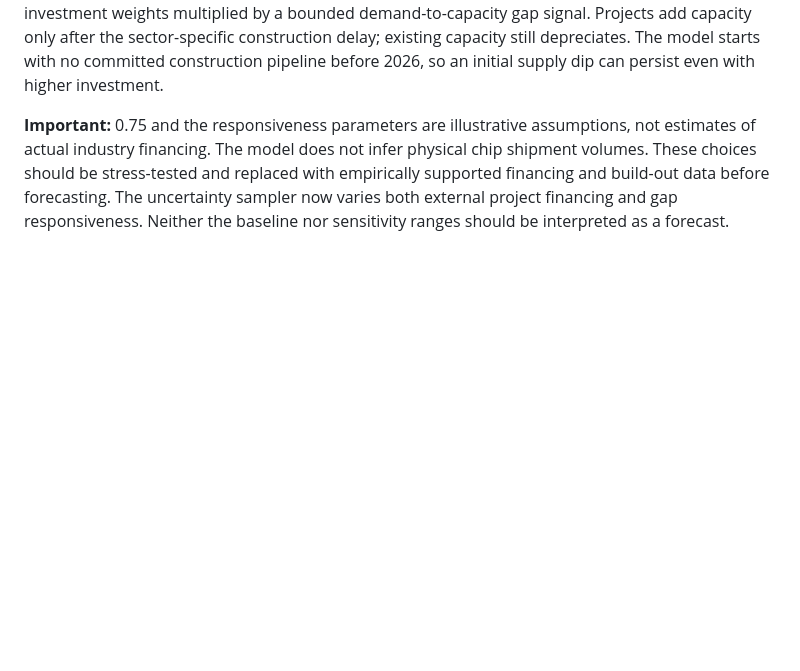
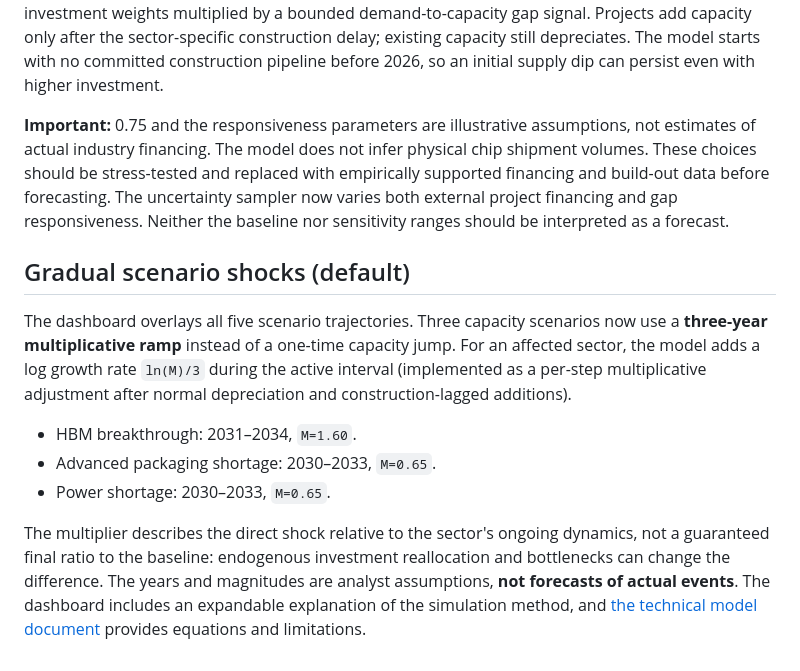
Before and after one commit to ifrvn/ai-semiconductor-feedback, a Markdown page: site/README.md, the part around the change. Drawn GitHub-style; blank space fills up the shorter version.

Commit message:
Document default gradual shocks and dashboard methodology panel

```diff
--- a/site/README.md
+++ b/site/README.md
@@ -45,3 +45,13 @@ The four-sector simulation separates **internal investment** (`investment_fracti
 Each period, investment is allocated across wafer, HBM, packaging and power using baseline investment weights multiplied by a bounded demand-to-capacity gap signal. Projects add capacity only after the sector-specific construction delay; existing capacity still depreciates. The model starts with no committed construction pipeline before 2026, so an initial supply dip can persist even with higher investment.
 
 **Important:** 0.75 and the responsiveness parameters are illustrative assumptions, not estimates of actual industry financing. The model does not infer physical chip shipment volumes. These choices should be stress-tested and replaced with empirically supported financing and build-out data before forecasting. The uncertainty sampler now varies both external project financing and gap responsiveness. Neither the baseline nor sensitivity ranges should be interpreted as a forecast.
+
+## Gradual scenario shocks (default)
+
+The dashboard overlays all five scenario trajectories. Three capacity scenarios now use a **three-year multiplicative ramp** instead of a one-time capacity jump. For an affected sector, the model adds a log growth rate `ln(M)/3` during the active interval (implemented as a per-step multiplicative adjustment after normal depreciation and construction-lagged additions).
+
+- HBM breakthrough: 2031–2034, `M=1.60`.
+- Advanced packaging shortage: 2030–2033, `M=0.65`.
+- Power shortage: 2030–2033, `M=0.65`.
+
+The multiplier describes the direct shock relative to the sector's ongoing dynamics, not a guaranteed final ratio to the baseline: endogenous investment reallocation and bottlenecks can change the difference. The years and magnitudes are analyst assumptions, **not forecasts of actual events**. The dashboard includes an expandable explanation of the simulation method, and [the technical model document](../docs/sector_capacity.md) provides equations and limitations.
```
